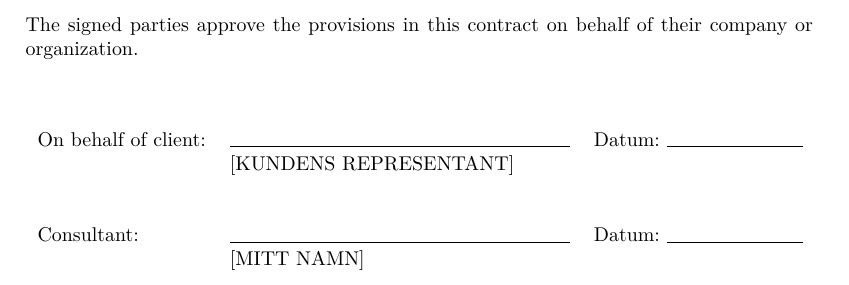
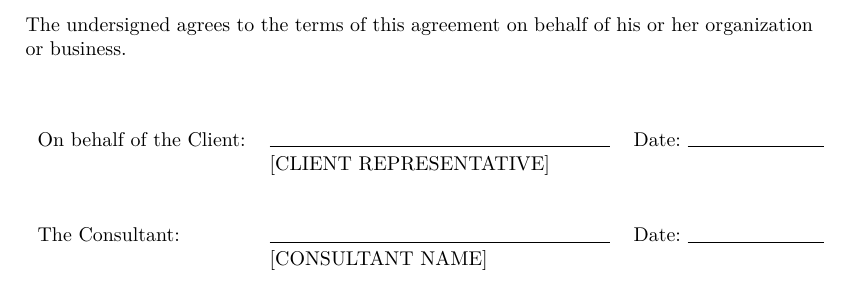
Before and after one commit to aleno/freelancer-contract, a LaTeX document (contract.tex): part of page 5 of 5, cut at the place of the change. Compiled offline with XeLaTeX.

Commit message:
Fixad dotted line part of english contract

```diff
--- a/contract.tex
+++ b/contract.tex
@@ -7,15 +7,18 @@
 \usepackage{geometry}
 \geometry{tmargin=1in,bmargin=1in,lmargin=1.4in,rmargin=1.4in}
 
-\usepackage[swedish]{babel}
+\usepackage[english]{babel}
 
 % character encoding
 \usepackage{fontspec}
 
-\usepackage{xunicode} \usepackage{xltxtra}
+\usepackage{xunicode}
+\usepackage{xltxtra}
 
 % spacing
-\frenchspacing \setlength{\parskip}{12pt} \setlength{\parindent}{0pt}
+\frenchspacing
+\setlength{\parskip}{12pt}
+\setlength{\parindent}{0pt}
 
 \begin{document}
 
@@ -227,15 +230,17 @@ the remaining parts of it remain in place.
 Although the language is simple, the intentions are serious and this contract
 is a legal document under exclusive jurisdiction of [MY STATE] courts.
 
+
 \vspace{1cm}
 
-\noindent The signed parties approve the provisions in this contract on behalf of their company or organization.\\\\
+\noindent The undersigned agrees to the terms of this agreement on behalf of
+his or her organization or business.\\\\
 
 \noindent \begin{tabular}{l l l}
-On behalf of client:  & \rule{6cm}{.2pt}       & Datum: \rule{2.4cm}{.2pt}\\
-                      & [KUNDENS REPRESENTANT] & \\\\\\
-Consultant:           & \rule{6cm}{.2pt}       & Datum: \rule{2.4cm}{.2pt}\\
-                      & [MITT NAMN]            & \\
+On behalf of the Client: & \rule{6cm}{.2pt}        & Date: \rule{2.4cm}{.2pt}\\
+                         & [CLIENT REPRESENTATIVE] & \\\\\\
+The Consultant:          & \rule{6cm}{.2pt}        & Date: \rule{2.4cm}{.2pt}\\
+                         & [CONSULTANT NAME]       & \\
 \end{tabular}
 
 \end{document}
```
Also changed, not shown: kontrakt.tex (+1 -3 lines).
